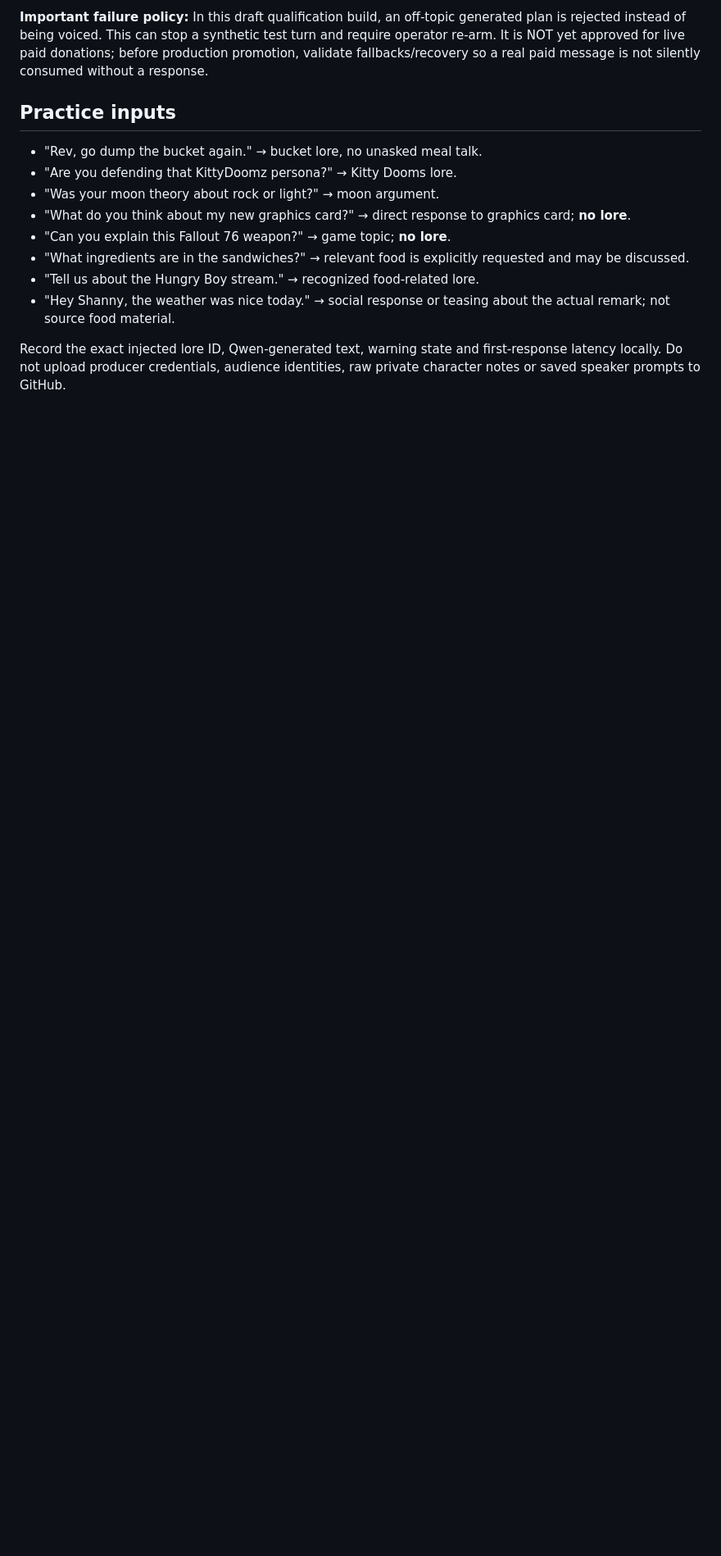
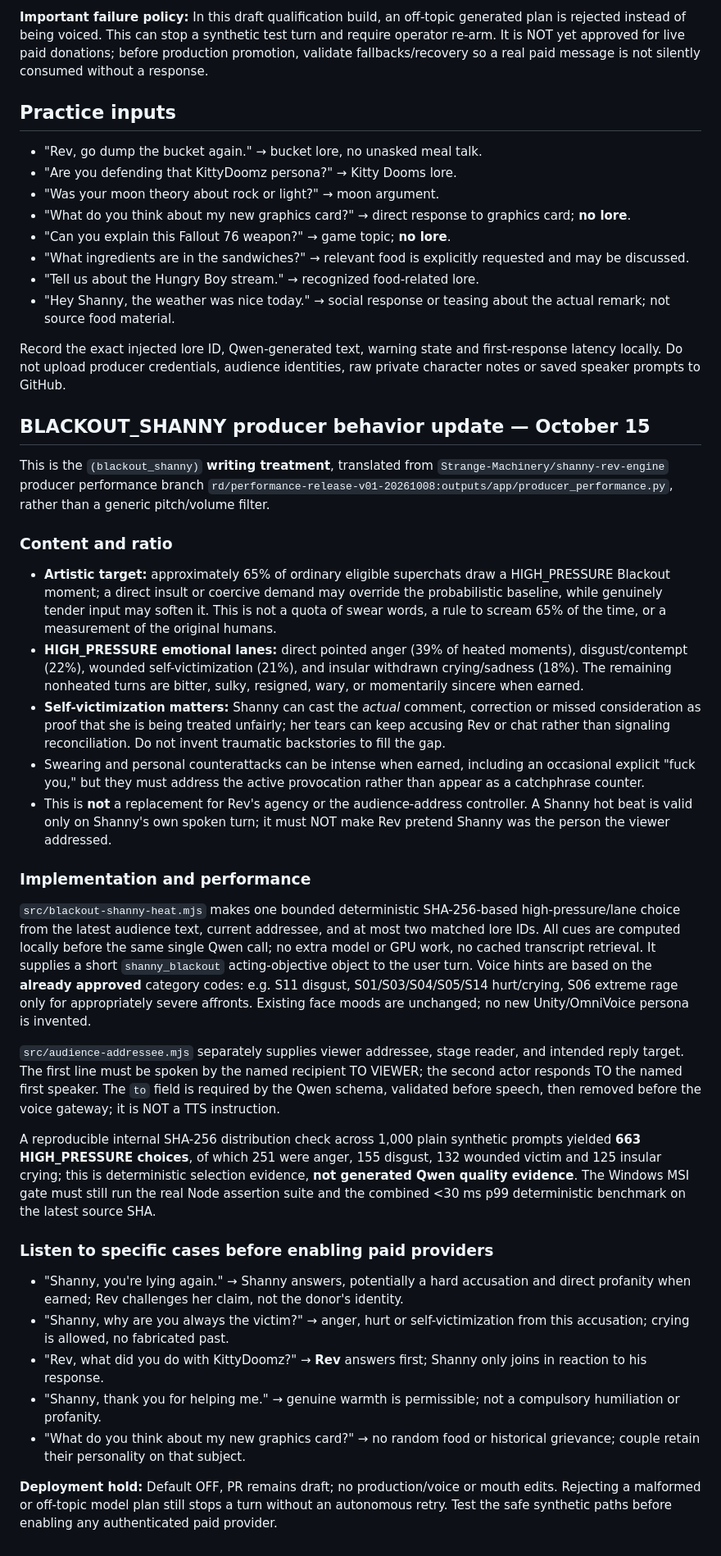
Before and after one commit to Strange-Machinery/shanny-rev-live-puppet, a Markdown page: docs/BUFF_QWEN_SUPERCHAT_FOCUS_FIX.md, the part around the change. Shown at 82% size. Rendered like a GitHub page; blank space fills up the shorter version.

Commit message:
docs: record 65% Blackout angry/disgusted/hurt/crying behavior, addressed-role invariants and MSI acceptance

```diff
--- a/docs/BUFF_QWEN_SUPERCHAT_FOCUS_FIX.md
+++ b/docs/BUFF_QWEN_SUPERCHAT_FOCUS_FIX.md
@@ -87,3 +87,77 @@ so a real paid message is not silently consumed without a response.
 Record the exact injected lore ID, Qwen-generated text, warning state and
 first-response latency locally. Do not upload producer credentials, audience
 identities, raw private character notes or saved speaker prompts to GitHub.
+
+
+## BLACKOUT_SHANNY producer behavior update — October 15
+
+This is the `(blackout_shanny)` **writing treatment**, translated from
+`Strange-Machinery/shanny-rev-engine` producer performance branch
+`rd/performance-release-v01-20261008:outputs/app/producer_performance.py`,
+rather than a generic pitch/volume filter.
+
+### Content and ratio
+
+- **Artistic target:** approximately 65% of ordinary eligible superchats draw
+  a HIGH_PRESSURE Blackout moment; a direct insult or coercive demand may
+  override the probabilistic baseline, while genuinely tender input may soften
+  it. This is not a quota of swear words, a rule to scream 65% of the time, or
+  a measurement of the original humans.
+- **HIGH_PRESSURE emotional lanes:** direct pointed anger (39% of heated
+  moments), disgust/contempt (22%), wounded self-victimization (21%), and
+  insular withdrawn crying/sadness (18%). The remaining nonheated turns are
+  bitter, sulky, resigned, wary, or momentarily sincere when earned.
+- **Self-victimization matters:** Shanny can cast the *actual* comment,
+  correction or missed consideration as proof that she is being treated
+  unfairly; her tears can keep accusing Rev or chat rather than signaling
+  reconciliation. Do not invent traumatic backstories to fill the gap.
+- Swearing and personal counterattacks can be intense when earned, including
+  an occasional explicit "fuck you," but they must address the active
+  provocation rather than appear as a catchphrase counter.
+- This is **not** a replacement for Rev's agency or the audience-address
+  controller. A Shanny hot beat is valid only on Shanny's own spoken turn;
+  it must NOT make Rev pretend Shanny was the person the viewer addressed.
+
+### Implementation and performance
+
+`src/blackout-shanny-heat.mjs` makes one bounded deterministic SHA-256-based
+high-pressure/lane choice from the latest audience text, current addressee,
+and at most two matched lore IDs. All cues are computed locally before
+the same single Qwen call; no extra model or GPU work, no cached transcript
+retrieval. It supplies a short `shanny_blackout` acting-objective object to
+the user turn. Voice hints are based on the **already approved** category
+codes: e.g. S11 disgust, S01/S03/S04/S05/S14 hurt/crying, S06 extreme
+rage only for appropriately severe affronts. Existing face moods are
+unchanged; no new Unity/OmniVoice persona is invented.
+
+`src/audience-addressee.mjs` separately supplies viewer addressee, stage
+reader, and intended reply target. The first line must be spoken by the
+named recipient TO VIEWER; the second actor responds TO the named first
+speaker. The `to` field is required by the Qwen schema, validated before
+speech, then removed before the voice gateway; it is NOT a TTS instruction.
+
+A reproducible internal SHA-256 distribution check across 1,000 plain
+synthetic prompts yielded **663 HIGH_PRESSURE choices**, of which 251 were
+anger, 155 disgust, 132 wounded victim and 125 insular crying; this is
+deterministic selection evidence, **not generated Qwen quality evidence**.
+The Windows MSI gate must still run the real Node assertion suite and the
+combined <30 ms p99 deterministic benchmark on the latest source SHA.
+
+### Listen to specific cases before enabling paid providers
+
+- "Shanny, you're lying again." → Shanny answers, potentially a hard
+  accusation and direct profanity when earned; Rev challenges her claim,
+  not the donor's identity.
+- "Shanny, why are you always the victim?" → anger, hurt or
+  self-victimization from this accusation; crying is allowed, no fabricated past.
+- "Rev, what did you do with KittyDoomz?" → **Rev** answers first; Shanny
+  only joins in reaction to his response.
+- "Shanny, thank you for helping me." → genuine warmth is permissible; not
+  a compulsory humiliation or profanity.
+- "What do you think about my new graphics card?" → no random food or
+  historical grievance; couple retain their personality on that subject.
+
+**Deployment hold:** Default OFF, PR remains draft; no production/voice or
+mouth edits. Rejecting a malformed or off-topic model plan still stops a turn
+without an autonomous retry. Test the safe synthetic paths before enabling
+any authenticated paid provider.
```
